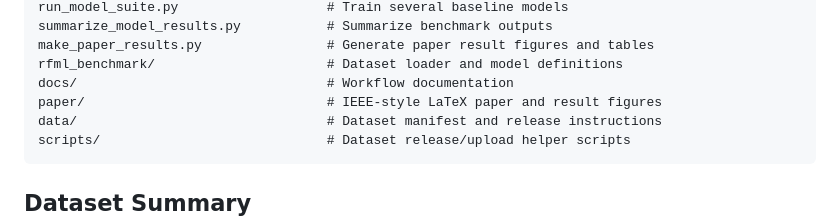
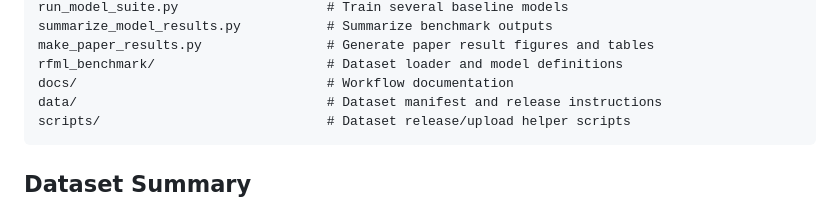
Before and after one commit to LJW-C/HF-datasets, a Markdown page: README.md, the part around the change. Rendered like a GitHub page.

````diff
--- a/README.md
+++ b/README.md
@@ -22,7 +22,6 @@ summarize_model_results.py           # Summarize benchmark outputs
 make_paper_results.py                # Generate paper result figures and tables
 rfml_benchmark/                      # Dataset loader and model definitions
 docs/                                # Workflow documentation
-paper/                               # IEEE-style LaTeX paper and result figures
 data/                                # Dataset manifest and release instructions
 scripts/                             # Dataset release/upload helper scripts
 ```
````
